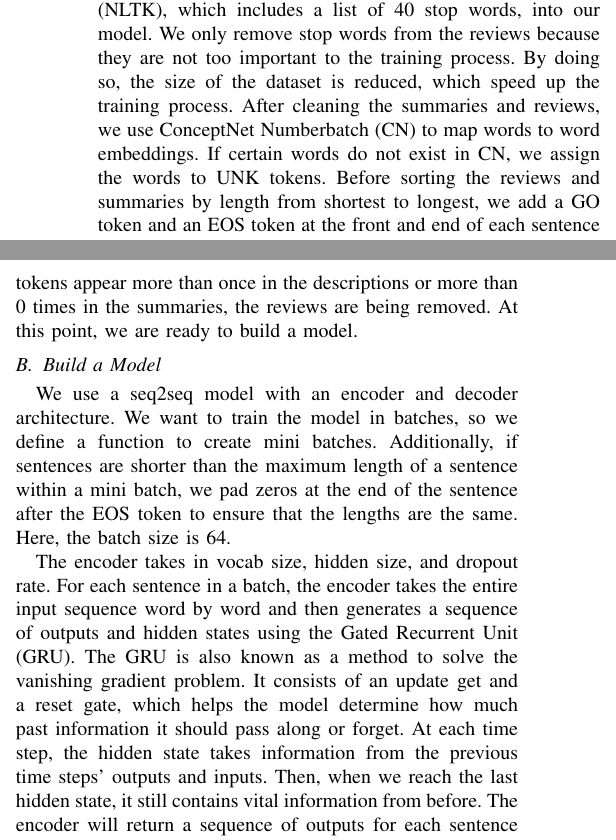
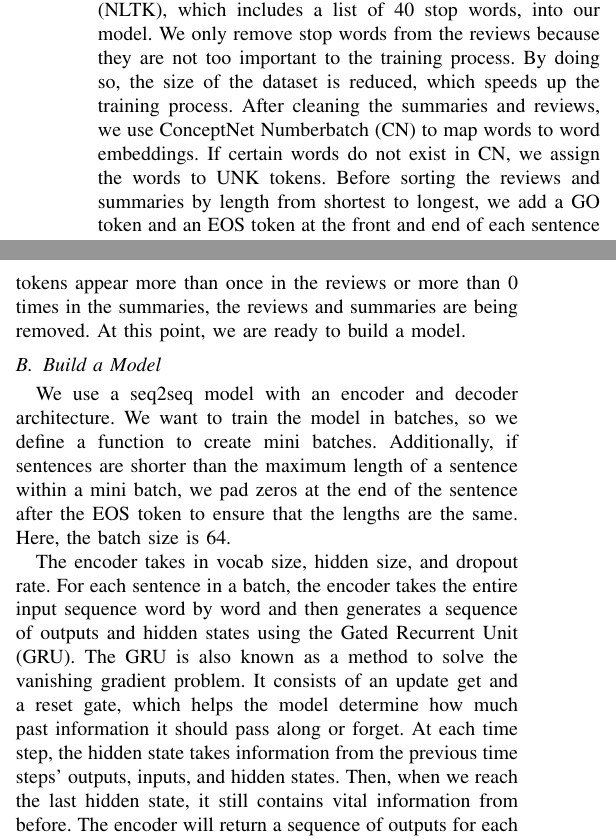
Before and after one commit to Baiyangx/text_summarizer_doc, a LaTeX paper (main.tex): two parts of the columns of page 2 of 3, joined at a grey line, cut so that both start at the same text. Compiled offline with pdfLaTeX; a missing font is replaced by an installed copy or a similar font; a LaTeX package or settings file that is missing is left out.

Commit message:
Update main.tex

```diff
--- a/main.tex
+++ b/main.tex
@@ -60,11 +60,11 @@ We implemented the following steps using PyTorch.
 \end{flushleft}
 \subsection{Data Preparation}
 This dataset consists of more than 50,000 Amazon reviews of fine foods posted over a 10-year period from October 1999 to October 2012. It contains information about the product ID, user ID, profile name, helpfulness numerator, helpfulness denominator, review score, time, summary, and text. Here, “text” represents reviews that customers provided; for ease of understanding, we rename “text” to “reviews.” \\
-\indent Before cleaning the data, we load the dataset using pandas. For this project, we focus only on the summary and review columns, so the other columns are being dropped, and null values are being removed. We then replace contractions with their full/longer forms using the list posted on~\cite{unknown}. We also convert every word of the summaries and reviews to lowercase and remove any unwanted characters, such as the dash, hyphen, and @. We import the Natural Language Toolkit (NLTK), which includes a list of 40 stop words, into our model. We only remove stop words from the reviews because they are not too important to the training process. By doing so, the size of the dataset is reduced, which speed up the training process. After cleaning the summaries and reviews, we use ConceptNet Numberbatch (CN) to map words to word embeddings. If certain words do not exist in CN, we assign the words to UNK tokens. Before sorting the reviews and summaries by length from shortest to longest, we add a GO token and an EOS token at the front and end of each sentence respectively. To obtain more meaningful data, if the UNK tokens appear more than once in the descriptions or more than 0 times in the summaries, the reviews are being removed. At this point, we are ready to build a model.
+\indent Before cleaning the data, we load the dataset using pandas. For this project, we focus only on the summary and review columns, so the other columns are being dropped, and null values are being removed. We then replace contractions with their full/longer forms using the list posted on~\cite{unknown}. We also convert every word of the summaries and reviews to lowercase and remove any unwanted characters, such as the dash, hyphen, and @. We import the Natural Language Toolkit (NLTK), which includes a list of 40 stop words, into our model. We only remove stop words from the reviews because they are not too important to the training process. By doing so, the size of the dataset is reduced, which speeds up the training process. After cleaning the summaries and reviews, we use ConceptNet Numberbatch (CN) to map words to word embeddings. If certain words do not exist in CN, we assign the words to UNK tokens. Before sorting the reviews and summaries by length from shortest to longest, we add a GO token and an EOS token at the front and end of each sentence respectively. To obtain more meaningful data, if the UNK tokens appear more than once in the reviews or more than 0 times in the summaries, the reviews and summaries are being removed. At this point, we are ready to build a model.
 
 \subsection{Build a Model}
 \indent We use a seq2seq model with an encoder and decoder architecture. We want to train the model in batches, so we define a function to create mini batches. Additionally, if sentences are shorter than the maximum length of a sentence within a mini batch, we pad zeros at the end of the sentence after the EOS token to ensure that the lengths are the same. Here, the batch size is 64. \\
-\indent The encoder takes in vocab size, hidden size, and dropout rate. For each sentence in a batch, the encoder takes the entire input sequence word by word and then generates a sequence of outputs and hidden states using the Gated Recurrent Unit (GRU). The GRU is also known as a method to solve the vanishing gradient problem. It consists of an update get and a reset gate, which helps the model determine how much past information it should pass along or forget. At each time step, the hidden state takes information from the previous time steps’ outputs and inputs. Then, when we reach the last hidden state, it still contains vital information from before. The encoder will return a sequence of outputs for each sentence and the last hidden state. The last hidden state is also called the context vector. The decoder also takes in the vocab size, hidden size, and dropout rate. The hidden size and dropout rate for the encoder and decoder are the same, which are 100 and 0.2, respectively. The context vector from the encoder is the input for the decoder. The decoder produces the predicted summary word by word, and it will start after the GO token and stop when it reaches the EOS token. The decoder also returns all the hidden states for each sequence. \\
+\indent The encoder takes in vocab size, hidden size, and dropout rate. For each sentence in a batch, the encoder takes the entire input sequence word by word and then generates a sequence of outputs and hidden states using the Gated Recurrent Unit (GRU). The GRU is also known as a method to solve the vanishing gradient problem. It consists of an update get and a reset gate, which helps the model determine how much past information it should pass along or forget. At each time step, the hidden state takes information from the previous time steps’ outputs, inputs, and hidden states. Then, when we reach the last hidden state, it still contains vital information from before. The encoder will return a sequence of outputs for each sentence and the last hidden state. The last hidden state is also called the context vector. The decoder also takes in the vocab size, hidden size, and dropout rate. The hidden size and dropout rate for the encoder and decoder are the same, which are 100 and 0.2, respectively. The context vector from the encoder is the input for the decoder. The decoder produces the predicted summary word by word, and it will start after the GO token and stop when it reaches the EOS token. The decoder also returns all the hidden states for each sequence. \\
 \indent For the final part, we build the seq2seq model. It takes in an encoder and decoder. It will produce a final prediction for each batch, and we use that prediction to compute the loss when starting training.
 
 
```
